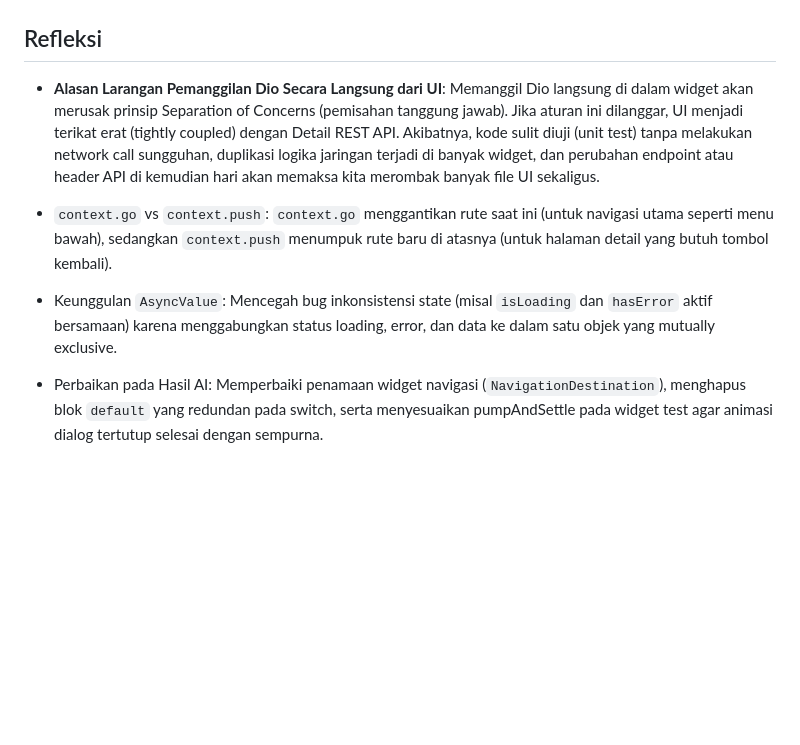
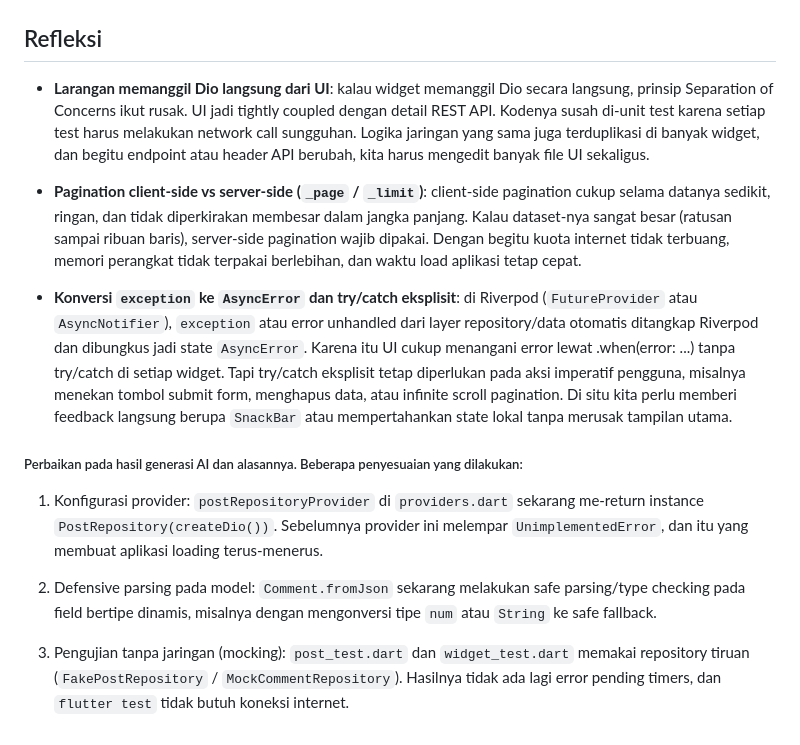
Before and after one commit to faat-prasojo/244107020142_mobile_course, a Markdown page: 04_week_4_networking_rest_api/README.md, the part around the change. Rendered like a GitHub page; blank space fills up the shorter version.

Commit message:
feat : Week 4 - Project Report

```diff
--- a/04_week_4_networking_rest_api/README.md
+++ b/04_week_4_networking_rest_api/README.md
@@ -227,11 +227,18 @@ void main() {
 
 
 ## Refleksi
- - **Alasan Larangan Pemanggilan Dio Secara Langsung dari UI**:
-  Memanggil Dio langsung di dalam widget akan merusak prinsip Separation of Concerns (pemisahan tanggung jawab). Jika aturan ini dilanggar, UI menjadi terikat erat (tightly coupled) dengan Detail REST API. Akibatnya, kode sulit diuji (unit test) tanpa melakukan network call sungguhan, duplikasi logika jaringan terjadi di banyak widget, dan perubahan endpoint atau header API di kemudian hari akan memaksa kita merombak banyak file UI sekaligus.
+- **Larangan memanggil Dio langsung dari UI**:
+  kalau widget memanggil Dio secara langsung, prinsip Separation of Concerns ikut rusak. UI jadi tightly coupled dengan detail REST API. Kodenya susah di-unit test karena setiap test harus melakukan network call sungguhan. Logika jaringan yang sama juga terduplikasi di banyak widget, dan begitu endpoint atau header API berubah, kita harus mengedit banyak file UI sekaligus.
 
-- `context.go` vs `context.push`: `context.go` menggantikan rute saat ini (untuk navigasi utama seperti menu bawah), sedangkan `context.push` menumpuk rute baru di atasnya (untuk halaman detail yang butuh tombol kembali).
+- **Pagination client-side vs server-side (`_page` / `_limit`)**:
+  client-side pagination cukup selama datanya sedikit, ringan, dan tidak diperkirakan membesar dalam jangka panjang. Kalau dataset-nya sangat besar (ratusan sampai ribuan baris), server-side pagination wajib dipakai. Dengan begitu kuota internet tidak terbuang, memori perangkat tidak terpakai berlebihan, dan waktu load aplikasi tetap cepat.
 
-- Keunggulan `AsyncValue`: Mencegah bug inkonsistensi state (misal `isLoading` dan `hasError` aktif bersamaan) karena menggabungkan status loading, error, dan data ke dalam satu objek yang mutually exclusive.
+- **Konversi `exception` ke ``AsyncError`` dan try/catch eksplisit**:
+  di Riverpod (`FutureProvider` atau `AsyncNotifier`), `exception` atau error unhandled dari layer repository/data otomatis ditangkap Riverpod dan dibungkus jadi state `AsyncError`. Karena itu UI cukup menangani error lewat .when(error: ...) tanpa try/catch di setiap widget. Tapi try/catch eksplisit tetap diperlukan pada aksi imperatif pengguna, misalnya menekan tombol submit form, menghapus data, atau infinite scroll pagination. Di situ kita perlu memberi feedback langsung berupa `SnackBar` atau mempertahankan state lokal tanpa merusak tampilan utama.
 
-- Perbaikan pada Hasil AI: Memperbaiki penamaan widget navigasi (`NavigationDestination`), menghapus blok `default` yang redundan pada switch, serta menyesuaikan pumpAndSettle pada widget test agar animasi dialog tertutup selesai dengan sempurna.
+##### Perbaikan pada hasil generasi AI dan alasannya. Beberapa penyesuaian yang dilakukan:
+1. Konfigurasi provider: `postRepositoryProvider` di `providers.dart` sekarang me-return instance `PostRepository(createDio())`. Sebelumnya provider ini melempar `UnimplementedError`, dan itu yang membuat aplikasi loading terus-menerus.
+
+2. Defensive parsing pada model: `Comment.fromJson` sekarang melakukan safe parsing/type checking pada field bertipe dinamis, misalnya dengan mengonversi tipe `num` atau `String` ke safe fallback.
+
+3. Pengujian tanpa jaringan (mocking): `post_test.dart` dan `widget_test.dart` memakai repository tiruan (`FakePostRepository` / `MockCommentRepository`). Hasilnya tidak ada lagi error pending timers, dan `flutter test` tidak butuh koneksi internet.
```
